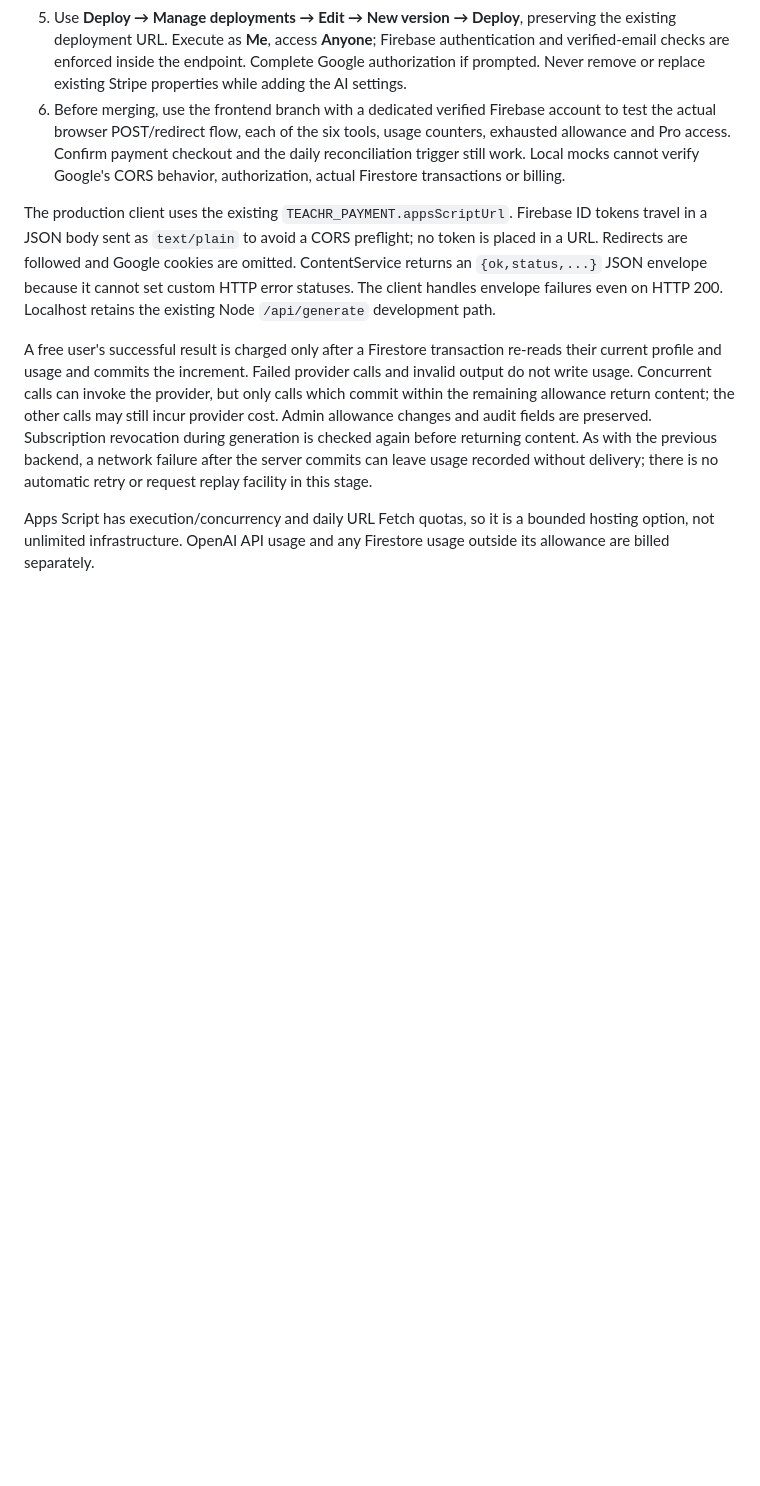
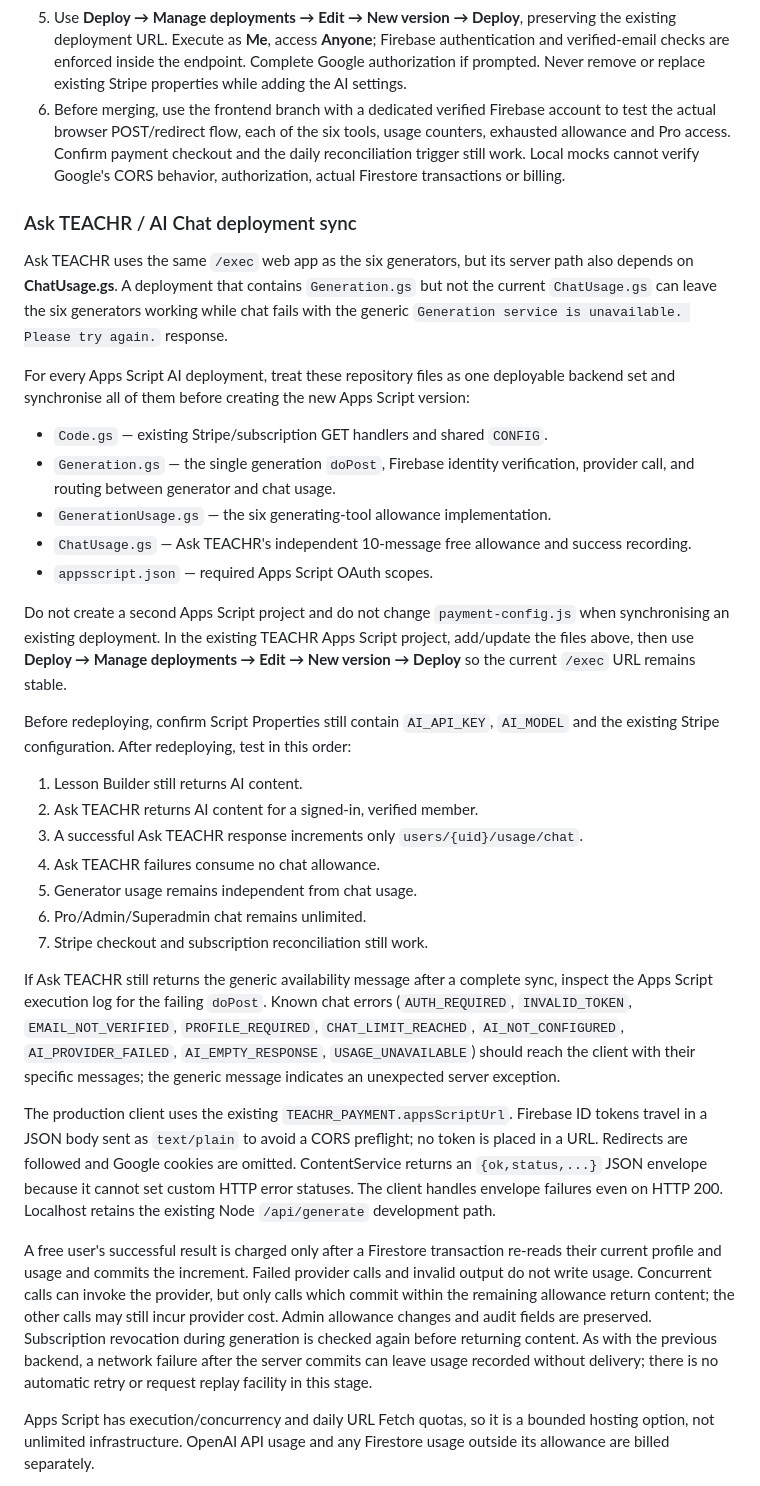
Before and after one commit to BlackSurvivalGear/TEACHR, a Markdown page: apps-script/README.md, the part around the change. Drawn GitHub-style; blank space fills up the shorter version.

Commit message:
Document complete Ask TEACHR Apps Script sync

```diff
--- a/apps-script/README.md
+++ b/apps-script/README.md
@@ -45,6 +45,48 @@ Stripe GET handlers and subscription reconciliation remain unchanged. The new
    and the daily reconciliation trigger still work. Local mocks cannot verify
    Google's CORS behavior, authorization, actual Firestore transactions or billing.
 
+### Ask TEACHR / AI Chat deployment sync
+
+Ask TEACHR uses the same `/exec` web app as the six generators, but its server path
+also depends on **ChatUsage.gs**. A deployment that contains `Generation.gs` but
+not the current `ChatUsage.gs` can leave the six generators working while chat
+fails with the generic `Generation service is unavailable. Please try again.`
+response.
+
+For every Apps Script AI deployment, treat these repository files as one deployable
+backend set and synchronise all of them before creating the new Apps Script version:
+
+- `Code.gs` — existing Stripe/subscription GET handlers and shared `CONFIG`.
+- `Generation.gs` — the single generation `doPost`, Firebase identity verification,
+  provider call, and routing between generator and chat usage.
+- `GenerationUsage.gs` — the six generating-tool allowance implementation.
+- `ChatUsage.gs` — Ask TEACHR's independent 10-message free allowance and success
+  recording.
+- `appsscript.json` — required Apps Script OAuth scopes.
+
+Do not create a second Apps Script project and do not change `payment-config.js`
+when synchronising an existing deployment. In the existing TEACHR Apps Script
+project, add/update the files above, then use **Deploy → Manage deployments → Edit
+→ New version → Deploy** so the current `/exec` URL remains stable.
+
+Before redeploying, confirm Script Properties still contain `AI_API_KEY`, `AI_MODEL`
+and the existing Stripe configuration. After redeploying, test in this order:
+
+1. Lesson Builder still returns AI content.
+2. Ask TEACHR returns AI content for a signed-in, verified member.
+3. A successful Ask TEACHR response increments only `users/{uid}/usage/chat`.
+4. Ask TEACHR failures consume no chat allowance.
+5. Generator usage remains independent from chat usage.
+6. Pro/Admin/Superadmin chat remains unlimited.
+7. Stripe checkout and subscription reconciliation still work.
+
+If Ask TEACHR still returns the generic availability message after a complete sync,
+inspect the Apps Script execution log for the failing `doPost`. Known chat errors
+(`AUTH_REQUIRED`, `INVALID_TOKEN`, `EMAIL_NOT_VERIFIED`, `PROFILE_REQUIRED`,
+`CHAT_LIMIT_REACHED`, `AI_NOT_CONFIGURED`, `AI_PROVIDER_FAILED`,
+`AI_EMPTY_RESPONSE`, `USAGE_UNAVAILABLE`) should reach the client with their
+specific messages; the generic message indicates an unexpected server exception.
+
 The production client uses the existing `TEACHR_PAYMENT.appsScriptUrl`. Firebase
 ID tokens travel in a JSON body sent as `text/plain` to avoid a CORS preflight;
 no token is placed in a URL. Redirects are followed and Google cookies are omitted.
```
